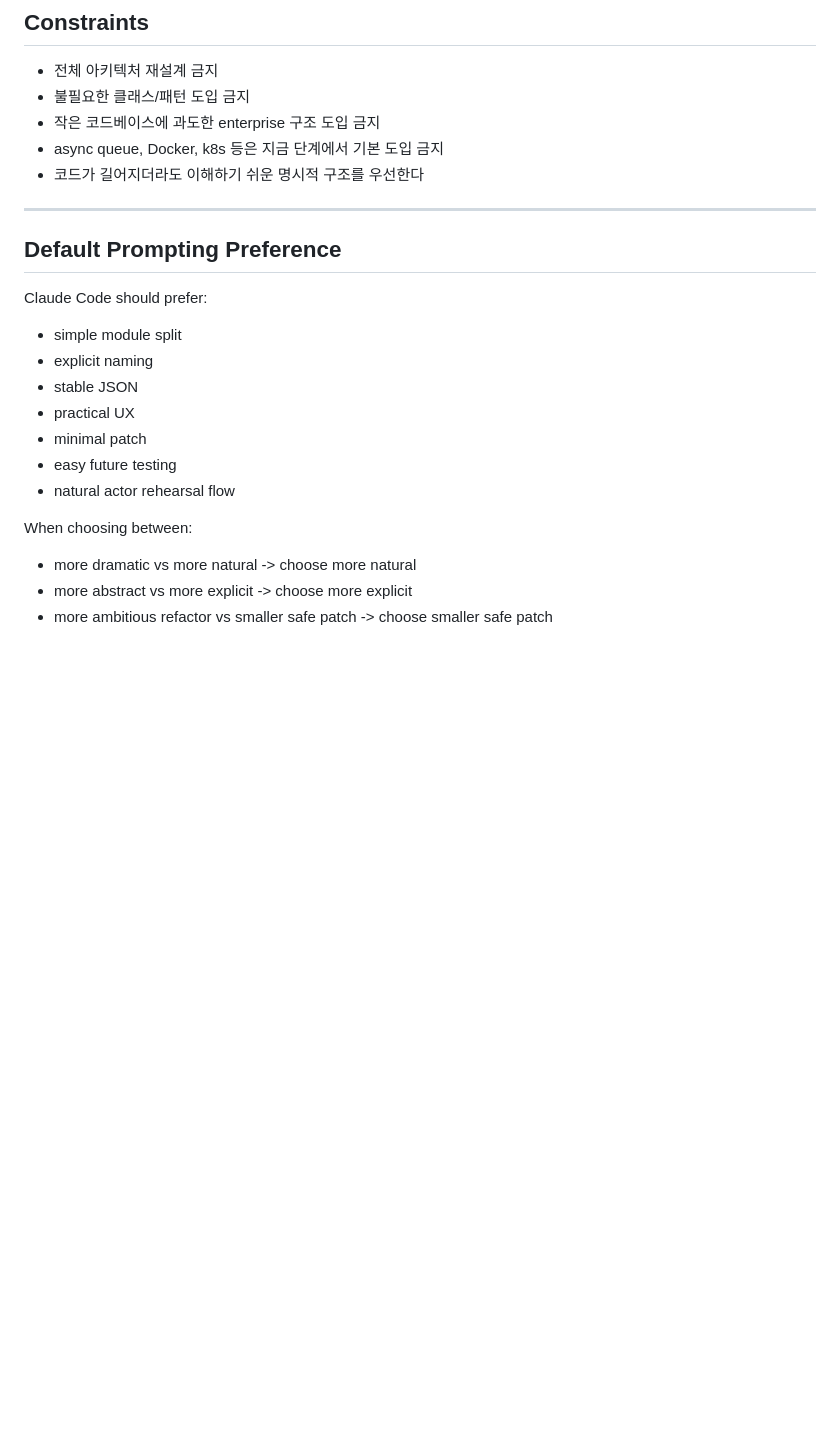
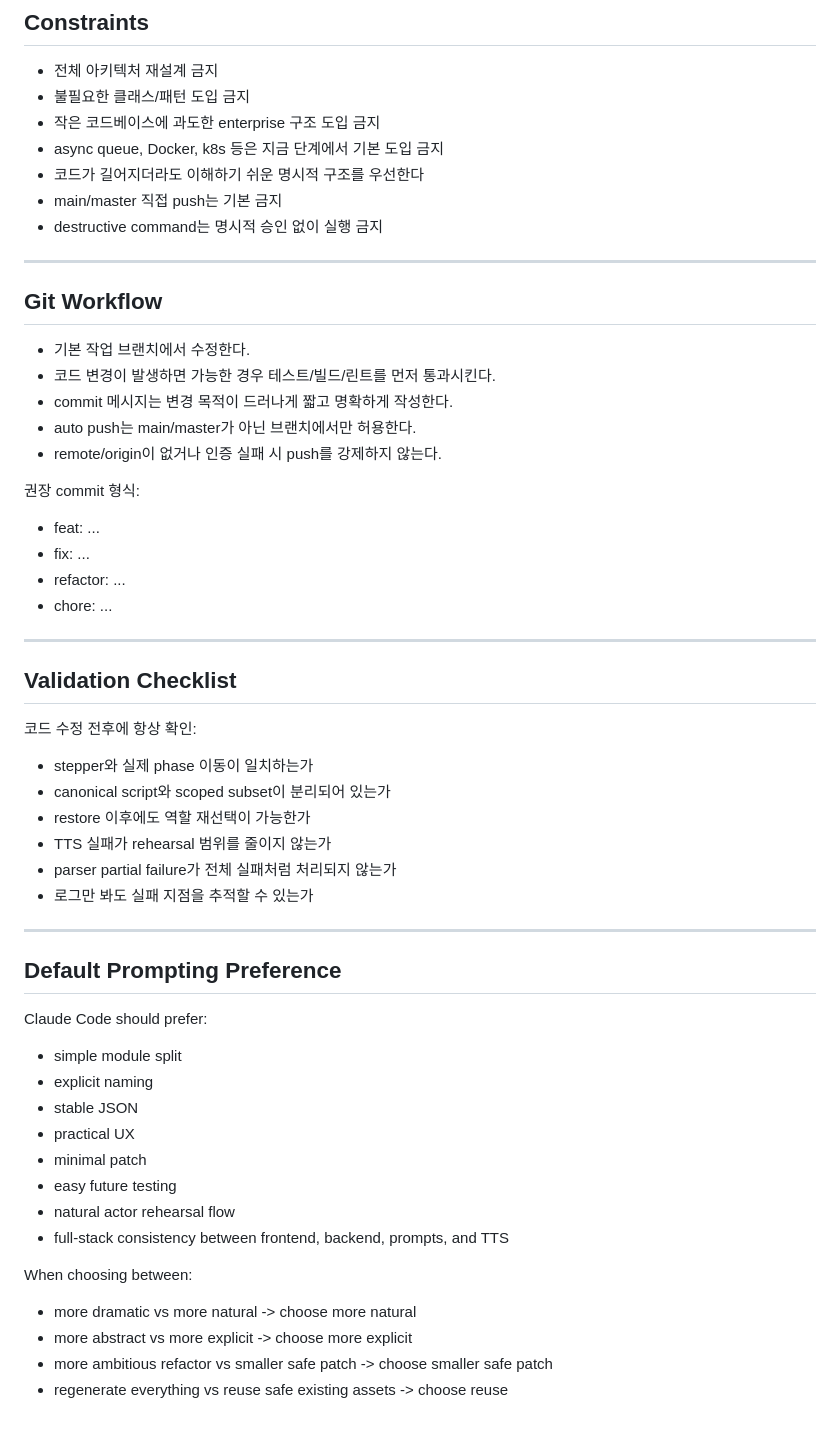
Before and after one commit to coo001/Rehearsal_app, a Markdown page: CLAUDE.md, the part around one of its changes. GitHub-like rendering; blank space fills up the shorter version.

```diff
--- a/CLAUDE.md
+++ b/CLAUDE.md
@@ -90,6 +150,34 @@
 - 작은 코드베이스에 과도한 enterprise 구조 도입 금지
 - async queue, Docker, k8s 등은 지금 단계에서 기본 도입 금지
 - 코드가 길어지더라도 이해하기 쉬운 명시적 구조를 우선한다
+- main/master 직접 push는 기본 금지
+- destructive command는 명시적 승인 없이 실행 금지
+
+---
+
+## Git Workflow
+- 기본 작업 브랜치에서 수정한다.
+- 코드 변경이 발생하면 가능한 경우 테스트/빌드/린트를 먼저 통과시킨다.
+- commit 메시지는 변경 목적이 드러나게 짧고 명확하게 작성한다.
+- auto push는 main/master가 아닌 브랜치에서만 허용한다.
+- remote/origin이 없거나 인증 실패 시 push를 강제하지 않는다.
+
+권장 commit 형식:
+- feat: ...
+- fix: ...
+- refactor: ...
+- chore: ...
+
+---
+
+## Validation Checklist
+코드 수정 전후에 항상 확인:
+- stepper와 실제 phase 이동이 일치하는가
+- canonical script와 scoped subset이 분리되어 있는가
+- restore 이후에도 역할 재선택이 가능한가
+- TTS 실패가 rehearsal 범위를 줄이지 않는가
+- parser partial failure가 전체 실패처럼 처리되지 않는가
+- 로그만 봐도 실패 지점을 추적할 수 있는가
 
 ---
 
@@ -102,8 +190,10 @@ Claude Code should prefer:
 - minimal patch
 - easy future testing
 - natural actor rehearsal flow
+- full-stack consistency between frontend, backend, prompts, and TTS
 
 When choosing between:
 - more dramatic vs more natural -> choose more natural
 - more abstract vs more explicit -> choose more explicit
 - more ambitious refactor vs smaller safe patch -> choose smaller safe patch
+- regenerate everything vs reuse safe existing assets -> choose reuse
```
Also changed, not shown: other parts of CLAUDE.md (+73 -13 lines).
